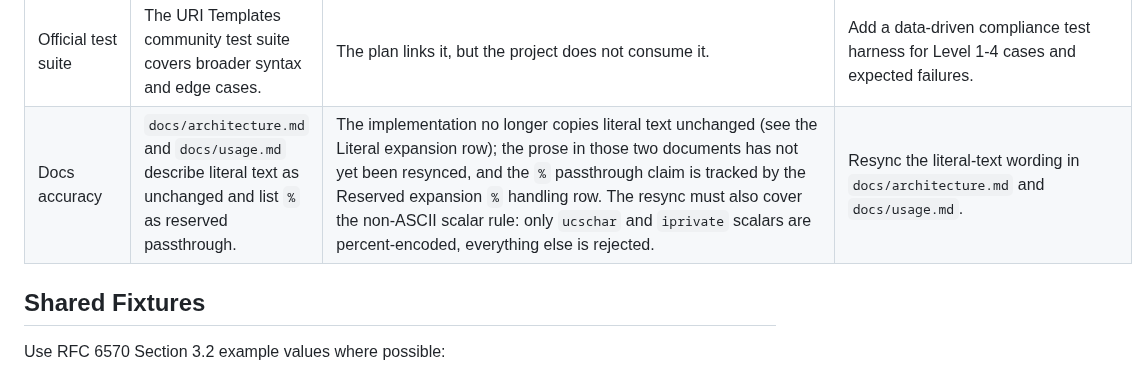
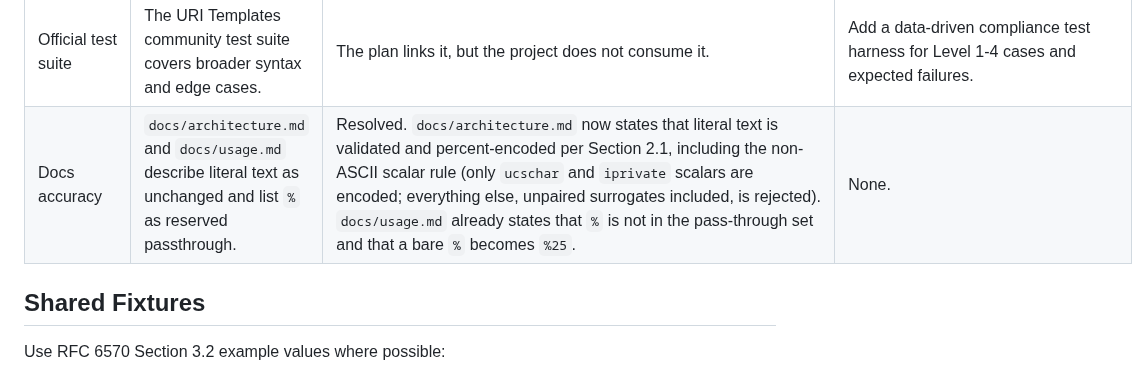
Before and after one commit to brenpike/Chatter.Rest.UriTemplates, a Markdown page: docs/test-plan.md, the part around the change. Drawn GitHub-style.

```diff
--- a/docs/test-plan.md
+++ b/docs/test-plan.md
@@ -24,7 +24,7 @@ The current implementation covers RFC 6570 Level 1-4 expansion operators for sim
 | Query/path parameter names | Sections 3.2.7-3.2.9 append the variable name encoded as a literal string. | Current behavior is correct for simple valid ASCII names, but invalid names are not rejected and pct-encoded names are not covered by tests. | Add tests for dotted names, pct-encoded names, and invalid names. |
 | Canonical RFC examples | RFC Sections 3.2.2-3.2.9 include examples using `who`, `half`, `base`, `dub`, `v`, `list`, `keys`, and `empty_keys`. | Level 1-3 simple-string examples and Level 4 prefix/list/dictionary examples are covered. | Add remaining canonical examples not yet tested. |
 | Official test suite | The URI Templates community test suite covers broader syntax and edge cases. | The plan links it, but the project does not consume it. | Add a data-driven compliance test harness for Level 1-4 cases and expected failures. |
-| Docs accuracy | `docs/architecture.md` and `docs/usage.md` describe literal text as unchanged and list `%` as reserved passthrough. | The implementation no longer copies literal text unchanged (see the Literal expansion row); the prose in those two documents has not yet been resynced, and the `%` passthrough claim is tracked by the Reserved expansion `%` handling row. The resync must also cover the non-ASCII scalar rule: only `ucschar` and `iprivate` scalars are percent-encoded, everything else is rejected. | Resync the literal-text wording in `docs/architecture.md` and `docs/usage.md`. |
+| Docs accuracy | `docs/architecture.md` and `docs/usage.md` describe literal text as unchanged and list `%` as reserved passthrough. | Resolved. `docs/architecture.md` now states that literal text is validated and percent-encoded per Section 2.1, including the non-ASCII scalar rule (only `ucschar` and `iprivate` scalars are encoded; everything else, unpaired surrogates included, is rejected). `docs/usage.md` already states that `%` is not in the pass-through set and that a bare `%` becomes `%25`. | None. |
 
 ## Shared Fixtures
 
```
Also changed, not shown: docs/architecture.md (+5 -1 lines).
